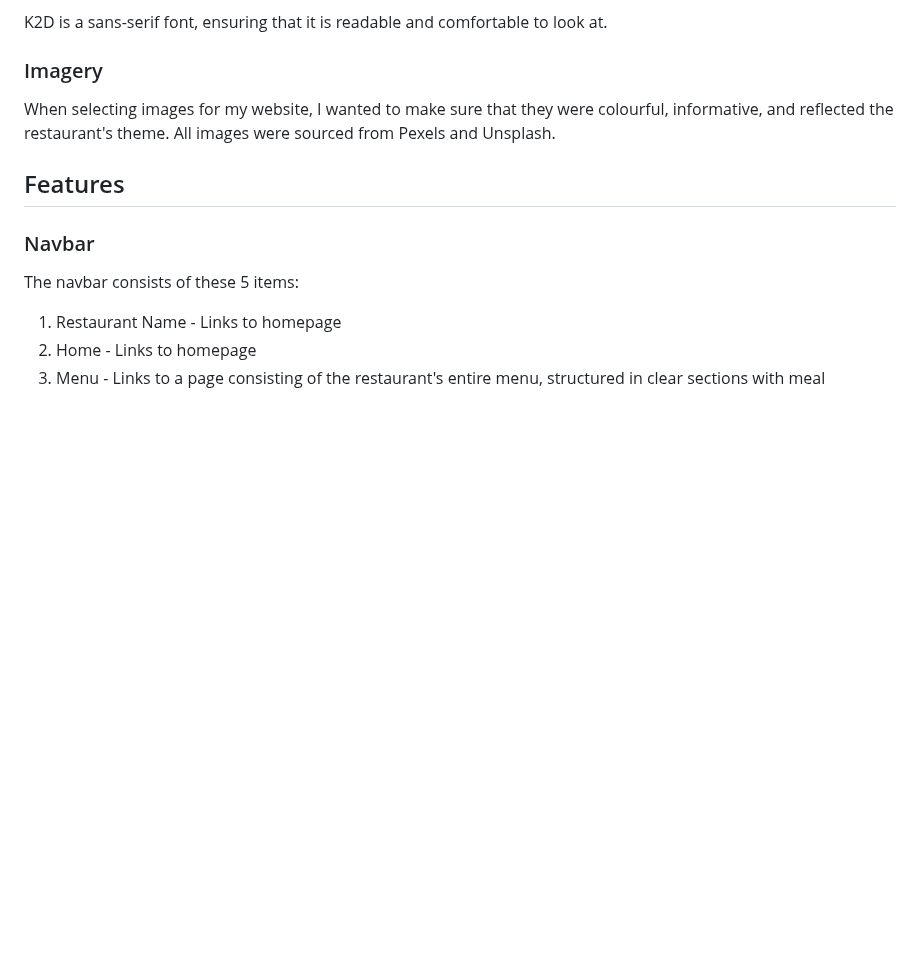
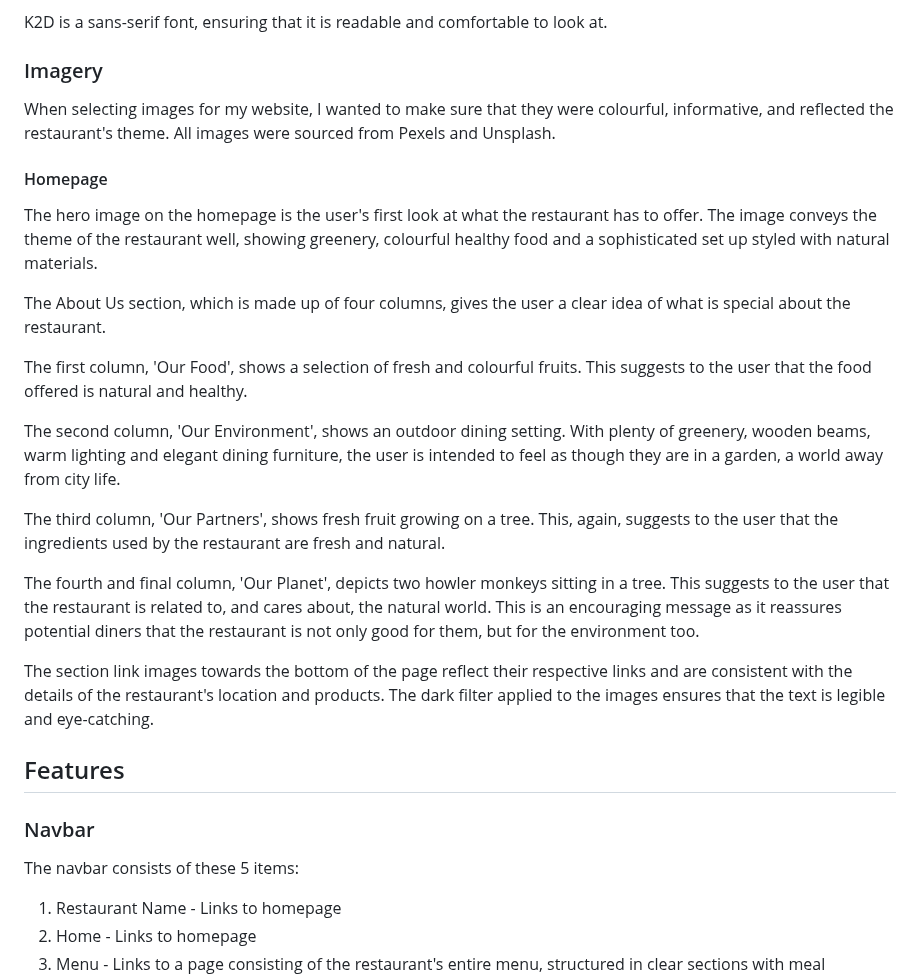
Before and after one commit to alicehillier/rainforest-cafe, a Markdown page: README.md, the part around the change. GitHub-like rendering; blank space fills up the shorter version.

Commit message:
add homepage images text to surface plane section in readme

```diff
--- a/README.md
+++ b/README.md
@@ -105,6 +105,22 @@ K2D is a sans-serif font, ensuring that it is readable and comfortable to look a
 
 When selecting images for my website, I wanted to make sure that they were colourful, informative, and reflected the restaurant's theme. All images were sourced from Pexels and Unsplash.
 
+#### Homepage
+
+The hero image on the homepage is the user's first look at what the restaurant has to offer. The image conveys the theme of the restaurant well, showing greenery, colourful healthy food and a sophisticated set up styled with natural materials.
+
+The About Us section, which is made up of four columns, gives the user a clear idea of what is special about the restaurant.
+
+The first column, 'Our Food', shows a selection of fresh and colourful fruits. This suggests to the user that the food offered is natural and healthy.
+
+The second column, 'Our Environment', shows an outdoor dining setting. With plenty of greenery, wooden beams, warm lighting and elegant dining furniture, the user is intended to feel as though they are in a garden, a world away from city life.
+
+The third column, 'Our Partners', shows fresh fruit growing on a tree. This, again, suggests to the user that the ingredients used by the restaurant are fresh and natural.
+
+The fourth and final column, 'Our Planet', depicts two howler monkeys sitting in a tree. This suggests to the user that the restaurant is related to, and cares about, the natural world. This is an encouraging message as it reassures potential diners that the restaurant is not only good for them, but for the environment too.
+
+The section link images towards the bottom of the page reflect their respective links and are consistent with the details of the restaurant's location and products. The dark filter applied to the images ensures that the text is legible and eye-catching.
+
 ## Features
 ### Navbar
 The navbar consists of these 5 items:
```
